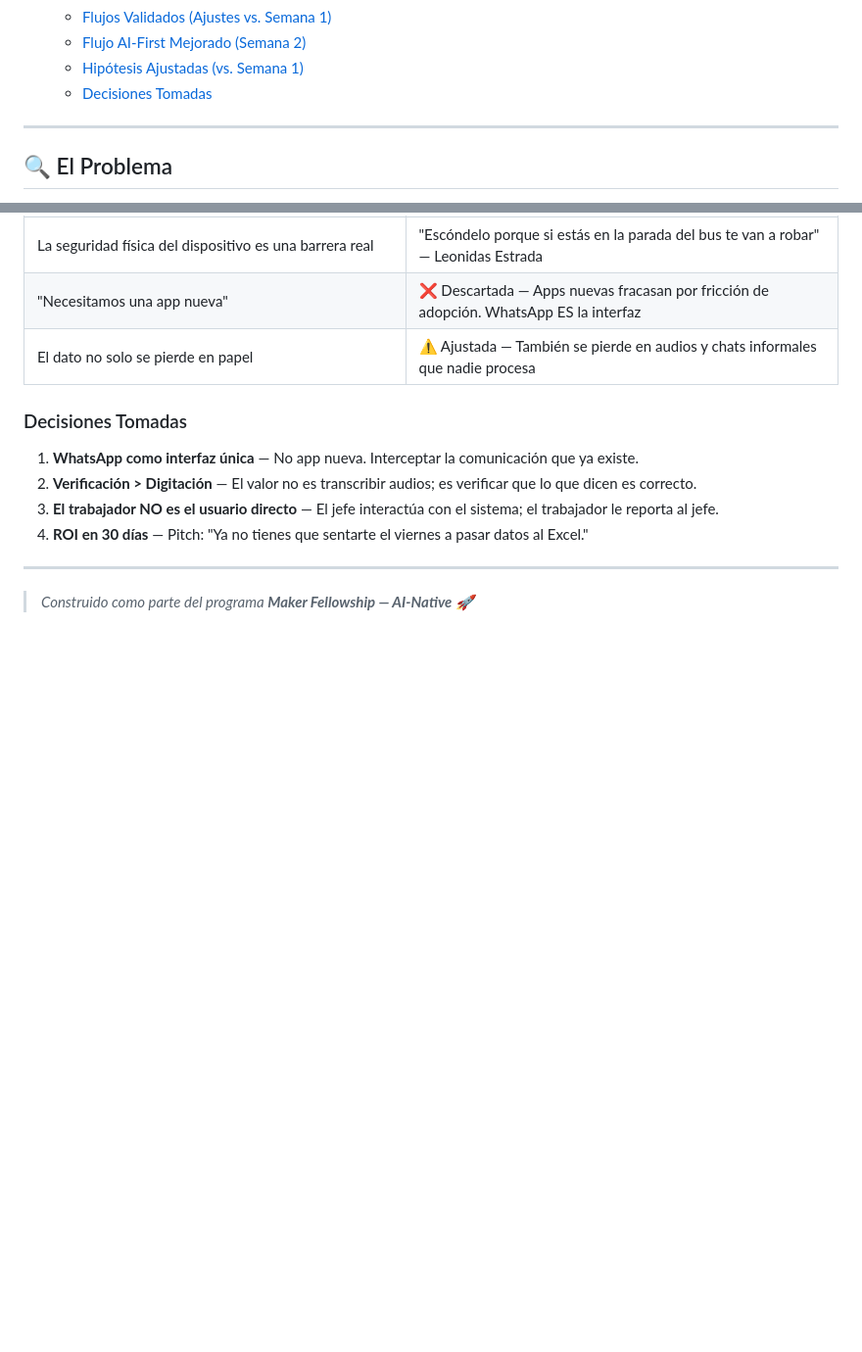
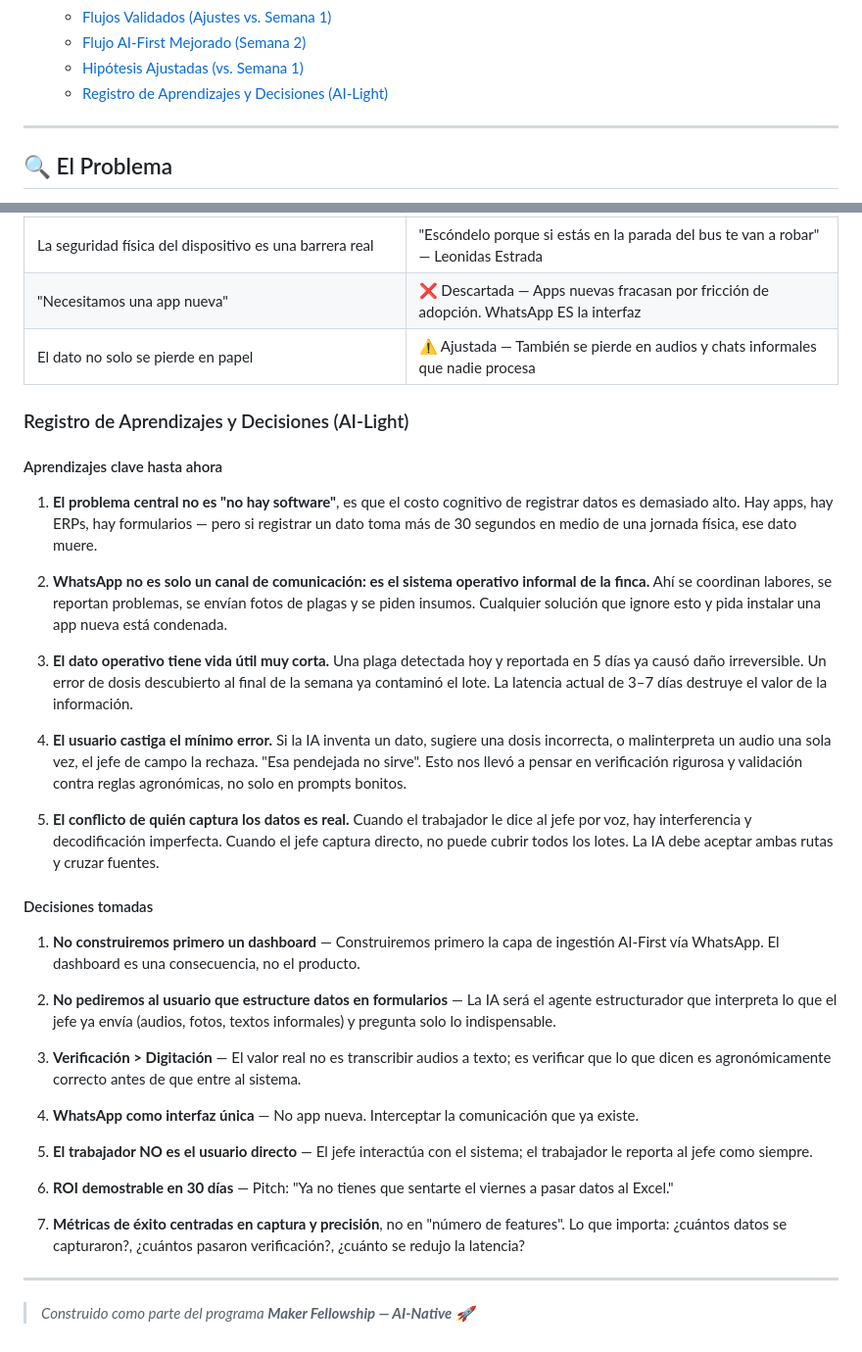
Before and after one commit to Agrow7-code/Wasagro-makers, a Markdown page: README.md, 2 parts joined by grey strips. Shown at 98% size. Drawn GitHub-style; blank space fills up the shorter version.

Commit message:
feat: agregar Registro de Aprendizajes y Decisiones (AI-Light)

```diff
--- a/README.md
+++ b/README.md
@@ -23,7 +23,7 @@
   - [Flujos Validados (Ajustes vs. Semana 1)](#flujos-validados-ajustes-vs-semana-1)
   - [Flujo AI-First Mejorado (Semana 2)](#flujo-ai-first-mejorado-semana-2)
   - [Hipótesis Ajustadas (vs. Semana 1)](#hipótesis-ajustadas-vs-semana-1)
-  - [Decisiones Tomadas](#decisiones-tomadas)
+  - [Registro de Aprendizajes y Decisiones (AI-Light)](#registro-de-aprendizajes-y-decisiones-ai-light)
 
 ---
 
@@ -511,12 +511,35 @@ Wasagro no reemplaza apps de precisión que ya existen (ej. monitoreo Sigatoka),
 | "Necesitamos una app nueva" | ❌ Descartada — Apps nuevas fracasan por fricción de adopción. WhatsApp ES la interfaz |
 | El dato no solo se pierde en papel | ⚠️ Ajustada — También se pierde en audios y chats informales que nadie procesa |
 
-### Decisiones Tomadas
+### Registro de Aprendizajes y Decisiones (AI-Light)
 
-1. **WhatsApp como interfaz única** — No app nueva. Interceptar la comunicación que ya existe.
-2. **Verificación > Digitación** — El valor no es transcribir audios; es verificar que lo que dicen es correcto.
-3. **El trabajador NO es el usuario directo** — El jefe interactúa con el sistema; el trabajador le reporta al jefe.
-4. **ROI en 30 días** — Pitch: "Ya no tienes que sentarte el viernes a pasar datos al Excel."
+#### Aprendizajes clave hasta ahora
+
+1. **El problema central no es "no hay software"**, es que el costo cognitivo de registrar datos es demasiado alto. Hay apps, hay ERPs, hay formularios — pero si registrar un dato toma más de 30 segundos en medio de una jornada física, ese dato muere.
+
+2. **WhatsApp no es solo un canal de comunicación: es el sistema operativo informal de la finca.** Ahí se coordinan labores, se reportan problemas, se envían fotos de plagas y se piden insumos. Cualquier solución que ignore esto y pida instalar una app nueva está condenada.
+
+3. **El dato operativo tiene vida útil muy corta.** Una plaga detectada hoy y reportada en 5 días ya causó daño irreversible. Un error de dosis descubierto al final de la semana ya contaminó el lote. La latencia actual de 3–7 días destruye el valor de la información.
+
+4. **El usuario castiga el mínimo error.** Si la IA inventa un dato, sugiere una dosis incorrecta, o malinterpreta un audio una sola vez, el jefe de campo la rechaza. "Esa pendejada no sirve". Esto nos llevó a pensar en verificación rigurosa y validación contra reglas agronómicas, no solo en prompts bonitos.
+
+5. **El conflicto de quién captura los datos es real.** Cuando el trabajador le dice al jefe por voz, hay interferencia y decodificación imperfecta. Cuando el jefe captura directo, no puede cubrir todos los lotes. La IA debe aceptar ambas rutas y cruzar fuentes.
+
+#### Decisiones tomadas
+
+1. **No construiremos primero un dashboard** — Construiremos primero la capa de ingestión AI-First vía WhatsApp. El dashboard es una consecuencia, no el producto.
+
+2. **No pediremos al usuario que estructure datos en formularios** — La IA será el agente estructurador que interpreta lo que el jefe ya envía (audios, fotos, textos informales) y pregunta solo lo indispensable.
+
+3. **Verificación > Digitación** — El valor real no es transcribir audios a texto; es verificar que lo que dicen es agronómicamente correcto antes de que entre al sistema.
+
+4. **WhatsApp como interfaz única** — No app nueva. Interceptar la comunicación que ya existe.
+
+5. **El trabajador NO es el usuario directo** — El jefe interactúa con el sistema; el trabajador le reporta al jefe como siempre.
+
+6. **ROI demostrable en 30 días** — Pitch: "Ya no tienes que sentarte el viernes a pasar datos al Excel."
+
+7. **Métricas de éxito centradas en captura y precisión**, no en "número de features". Lo que importa: ¿cuántos datos se capturaron?, ¿cuántos pasaron verificación?, ¿cuánto se redujo la latencia?
 
 ---
 
```
